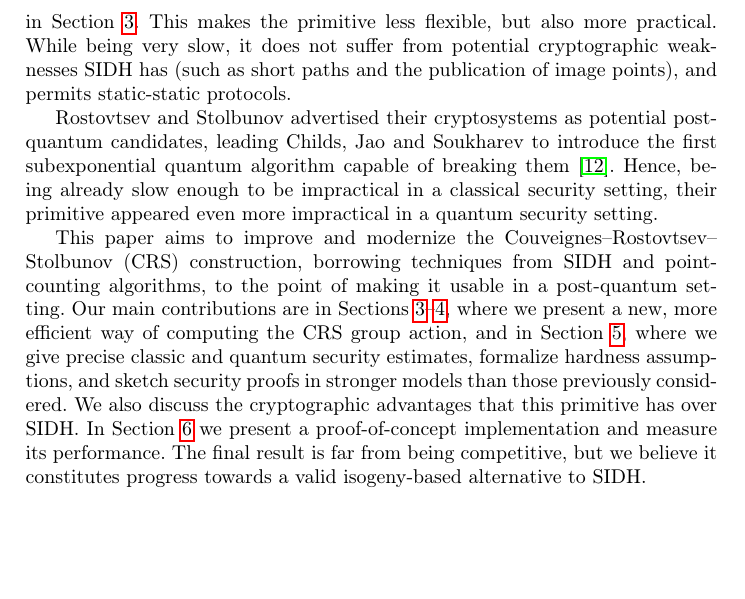
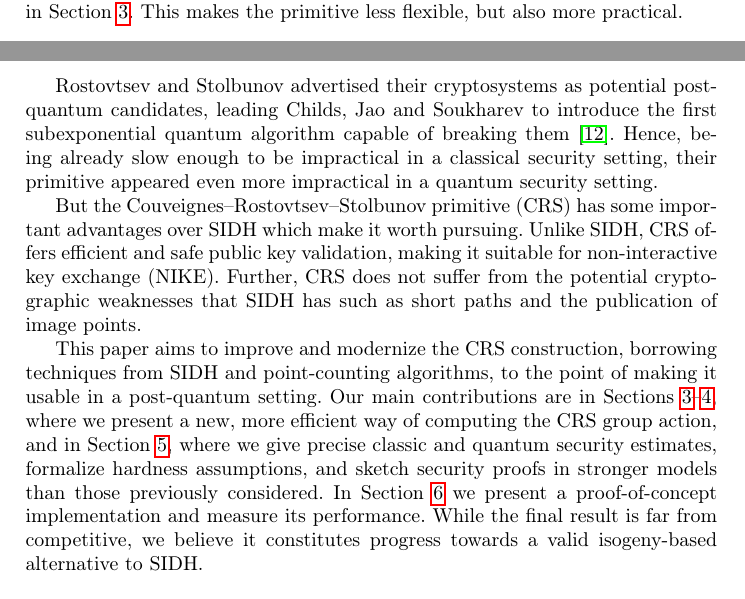
Before and after one commit to defeo/hhs-keyex, a LaTeX thesis (hhs-keyx.tex): part of page 3 of 30 before the commit and two parts of pages 2 and 3 of 30 after it, the two joined at a grey line, cut so that both start at the same text, the shorter picture padded with empty space. Compiled offline with pdfLaTeX.

Commit message:
Popped out SIDH comparison into new pgph (#18)

```diff
--- a/hhs-keyx.tex
+++ b/hhs-keyx.tex
@@ -216,7 +216,7 @@ key exchange scheme similar to Algorithm~\ref{alg:HHS-DH}.  Rostovtsev
 and Stolbunov's proposal deviates from the HHS paradigm in
 the way random elements of $G$ are sampled, as we will explain in
 Section~\ref{sec:keyex}. This makes the primitive less flexible, but
-also more practical. While being very slow, it does not suffer from potential cryptographic weaknesses SIDH has (such as short paths and the publication of image points), and permits static-static protocols.
+also more practical.
 
 Rostovtsev and Stolbunov advertised their cryptosystems as potential
 post-quantum candidates, leading Childs, Jao and Soukharev to introduce
@@ -230,20 +230,27 @@ security setting.
 %key-exchange protocol~\cite{jao+defeo2011}, which to the present day
 %is not victim to any subexponential attack.
 
-This paper aims to improve and modernize the
-Couveignes--Rostovtsev--Stolbunov (CRS) construction, borrowing
-techniques from SIDH and point-counting algorithms, to the point of
-making it usable in a post-quantum setting.  Our main contributions
+But the Couveignes--Rostovtsev--Stolbunov primitive (CRS)
+has some important advantages over SIDH which make it worth pursuing.
+Unlike SIDH,
+CRS offers efficient and safe public key validation,
+making it suitable for non-interactive key exchange (NIKE).
+Further, CRS does not suffer from the potential cryptographic weaknesses that SIDH has
+such as short paths and the publication of image points.
+
+This paper aims to improve and modernize the CRS construction,
+borrowing techniques from SIDH and point-counting algorithms,
+to the point of making it usable in a post-quantum setting.
+Our main contributions
 are in Sections~\ref{sec:keyex}--\ref{sec:initcurve}, where we present
 a new, more efficient way of computing the CRS group action, and in
 Section~\ref{sec:sec}, where we give precise classic and quantum
 security estimates, formalize hardness assumptions, and sketch
 security proofs in stronger models than those previously
-considered. We also discuss the cryptographic advantages
-that this primitive has over SIDH.
+considered.
 In Section~\ref{sec:exp} we present a
 proof-of-concept implementation and measure its performance.
-The final result is far from being competitive, but we believe it
+While the final result is far from competitive, we believe it
 constitutes progress towards a valid isogeny-based
 alternative to SIDH.
 
```
